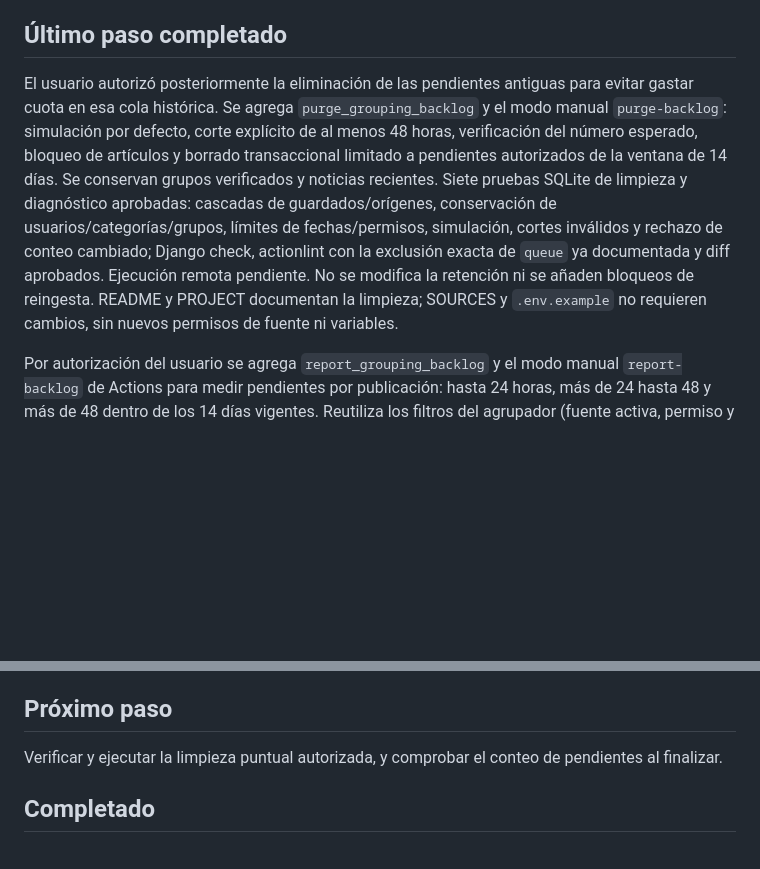
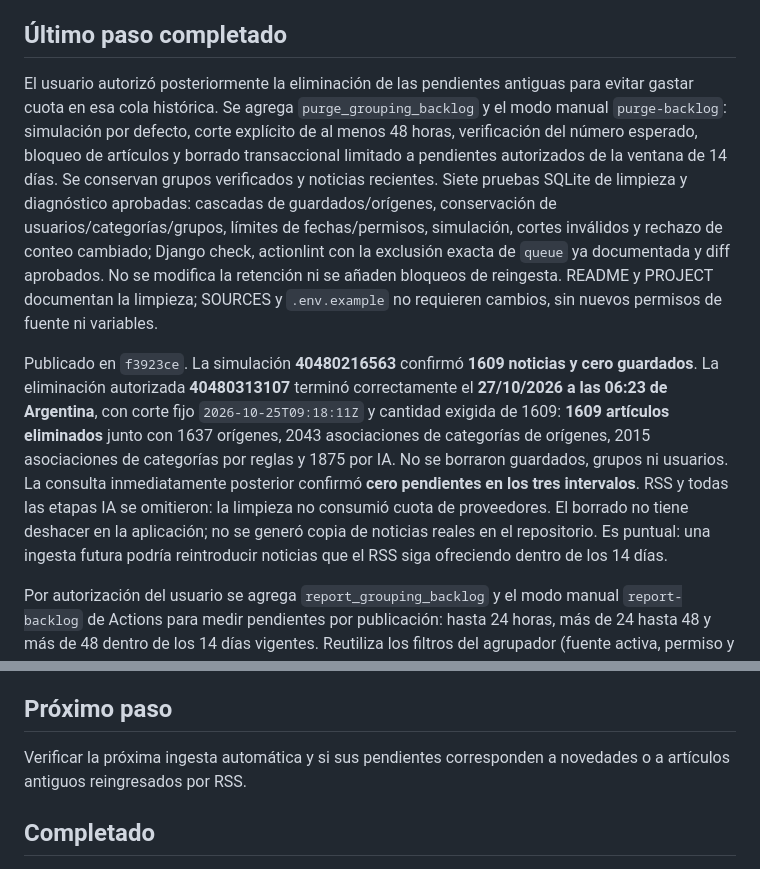
Before and after one commit to NicoGauchat/Grupo5_TAP_GauchatMalletPoggi, a Markdown page: STATUS.md, 2 parts joined by grey strips. Drawn GitHub-style; blank space fills up the shorter version.

Commit message:
Registrar eliminación autorizada de 1609 pendientes históricos

```diff
--- a/STATUS.md
+++ b/STATUS.md
@@ -5,7 +5,9 @@
 
 ## Último paso completado
 
-El usuario autorizó posteriormente la eliminación de las pendientes antiguas para evitar gastar cuota en esa cola histórica. Se agrega `purge_grouping_backlog` y el modo manual `purge-backlog`: simulación por defecto, corte explícito de al menos 48 horas, verificación del número esperado, bloqueo de artículos y borrado transaccional limitado a pendientes autorizados de la ventana de 14 días. Se conservan grupos verificados y noticias recientes. Siete pruebas SQLite de limpieza y diagnóstico aprobadas: cascadas de guardados/orígenes, conservación de usuarios/categorías/grupos, límites de fechas/permisos, simulación, cortes inválidos y rechazo de conteo cambiado; Django check, actionlint con la exclusión exacta de `queue` ya documentada y diff aprobados. Ejecución remota pendiente. No se modifica la retención ni se añaden bloqueos de reingesta. README y PROJECT documentan la limpieza; SOURCES y `.env.example` no requieren cambios, sin nuevos permisos de fuente ni variables.
+El usuario autorizó posteriormente la eliminación de las pendientes antiguas para evitar gastar cuota en esa cola histórica. Se agrega `purge_grouping_backlog` y el modo manual `purge-backlog`: simulación por defecto, corte explícito de al menos 48 horas, verificación del número esperado, bloqueo de artículos y borrado transaccional limitado a pendientes autorizados de la ventana de 14 días. Se conservan grupos verificados y noticias recientes. Siete pruebas SQLite de limpieza y diagnóstico aprobadas: cascadas de guardados/orígenes, conservación de usuarios/categorías/grupos, límites de fechas/permisos, simulación, cortes inválidos y rechazo de conteo cambiado; Django check, actionlint con la exclusión exacta de `queue` ya documentada y diff aprobados. No se modifica la retención ni se añaden bloqueos de reingesta. README y PROJECT documentan la limpieza; SOURCES y `.env.example` no requieren cambios, sin nuevos permisos de fuente ni variables.
+
+Publicado en `f3923ce`. La simulación **40480216563** confirmó **1609 noticias y cero guardados**. La eliminación autorizada **40480313107** terminó correctamente el **27/10/2026 a las 06:23 de Argentina**, con corte fijo `2026-10-25T09:18:11Z` y cantidad exigida de 1609: **1609 artículos eliminados** junto con 1637 orígenes, 2043 asociaciones de categorías de orígenes, 2015 asociaciones de categorías por reglas y 1875 por IA. No se borraron guardados, grupos ni usuarios. La consulta inmediatamente posterior confirmó **cero pendientes en los tres intervalos**. RSS y todas las etapas IA se omitieron: la limpieza no consumió cuota de proveedores. El borrado no tiene deshacer en la aplicación; no se generó copia de noticias reales en el repositorio. Es puntual: una ingesta futura podría reintroducir noticias que el RSS siga ofreciendo dentro de los 14 días.
 
 Por autorización del usuario se agrega `report_grouping_backlog` y el modo manual `report-backlog` de Actions para medir pendientes por publicación: hasta 24 horas, más de 24 hasta 48 y más de 48 dentro de los 14 días vigentes. Reutiliza los filtros del agrupador (fuente activa, permiso y grupo ausente o anterior), una sola agregación y una hora fija; PostgreSQL exige transacción de sólo lectura. No modifica noticias, retención ni clasificación y no llama a proveedores. Dos pruebas SQLite aprobadas: límites exactos de 24/48 horas y 14 días, exclusión de fuentes sin permiso/inactivas, fechas futuras/nulas, grupos verificados, inclusión de grupos anteriores, cola vacía y conservación de los registros. Django check y diff aprobados; actionlint aprobado con la exclusión exacta de `queue` ya documentada. Consulta remota pendiente. README documenta el comando; PROJECT, SOURCES y `.env.example` no requieren cambios: no cambian arquitectura, políticas de fuentes, almacenamiento ni variables.
 
@@ -270,7 +272,7 @@ La corrección de Gunicorn 26.2.0 ya está integrada en `main` mediante el commi
 
 ## Próximo paso
 
-Verificar y ejecutar la limpieza puntual autorizada, y comprobar el conteo de pendientes al finalizar.
+Verificar la próxima ingesta automática y si sus pendientes corresponden a novedades o a artículos antiguos reingresados por RSS.
 
 ## Completado
 
```
Also changed, not shown: PROJECT.md (+2 -0 lines).
